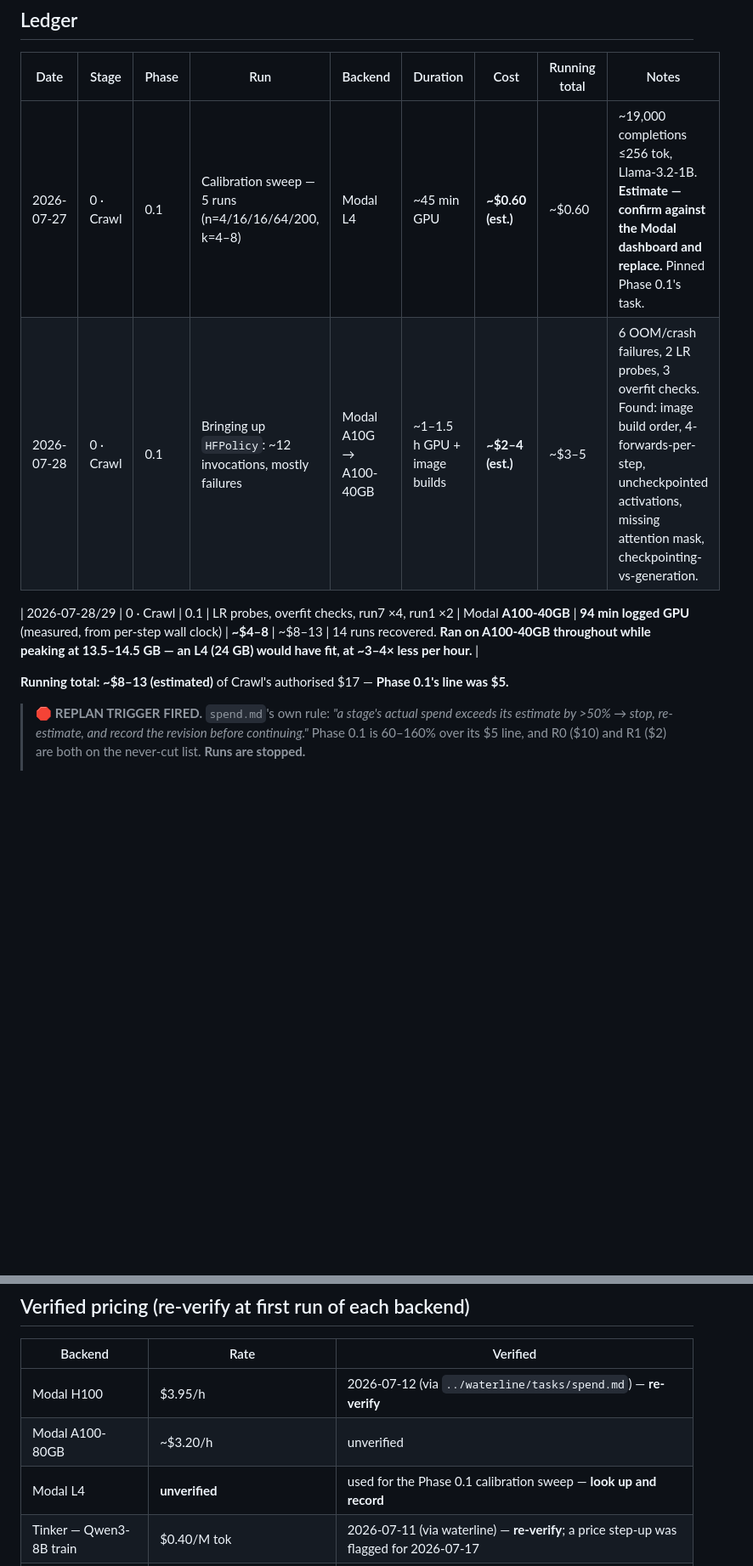
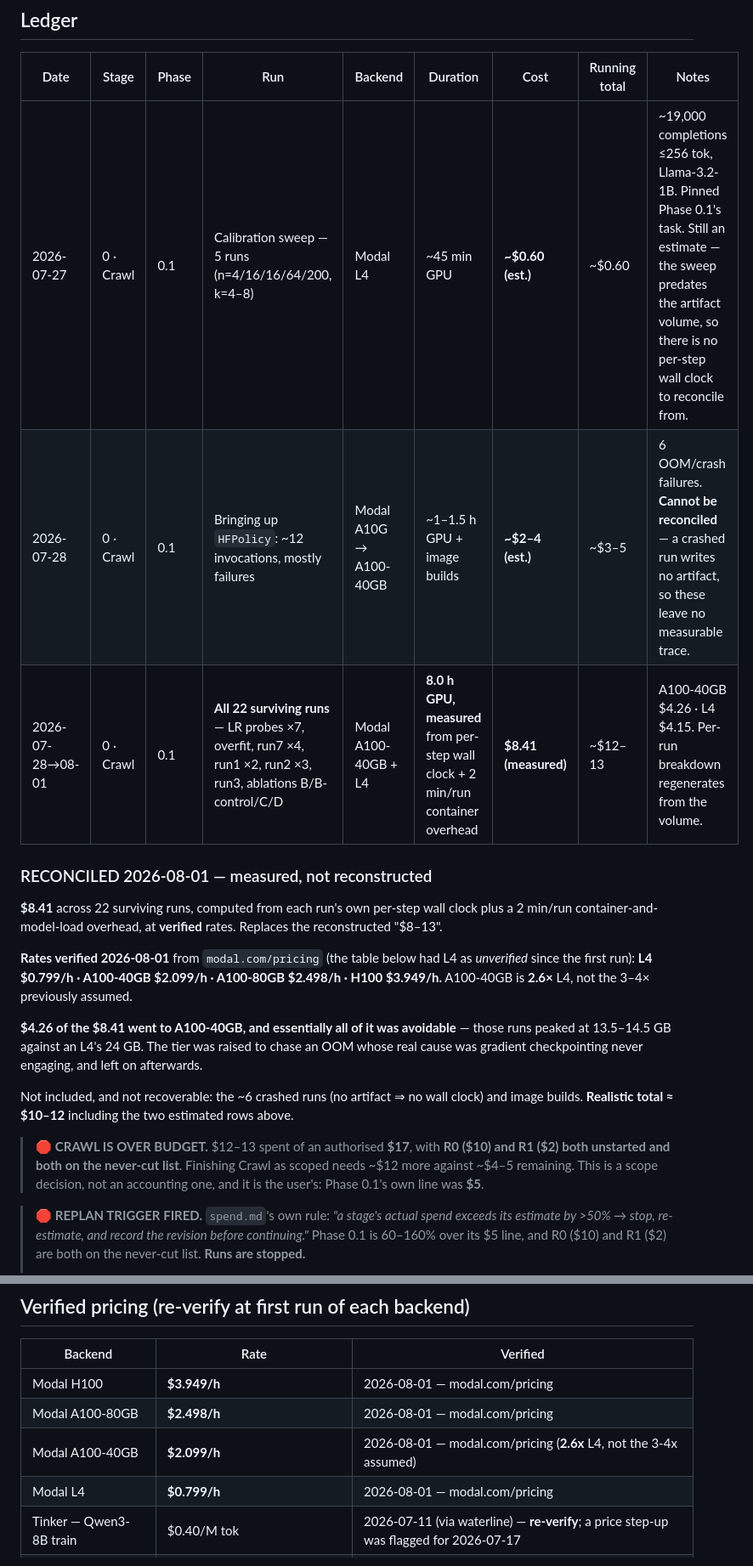
Before and after one commit to kar-ganap/assay, a Markdown page: tasks/spend.md, 2 parts joined by grey strips. Shown at 85% size. Rendered like a GitHub page; blank space fills up the shorter version.

Commit message:
spend: reconcile Phase 0.1 from measured wall clock, verify Modal rates
$8.41 across 22 surviving runs, computed from each run's own per-step wall clock
plus 2 min/run container overhead, replacing the reconstructed "$8-13". The
reconciliation was owed since 2026-07-29 and the replan trigger fired unnoticed
while runs were still being launched.

Rates verified against modal.com/pricing, replacing the unverified L4 row that
had been carried since the first run: L4 $0.799/h, A100-40GB $2.099/h,
A100-80GB $2.498/h, H100 $3.949/h. A100-40GB is 2.6x L4, not the 3-4x assumed.

$4.26 of the $8.41 went to A100-40GB and essentially all of it was avoidable --
those runs peaked at 13.5-14.5 GB against an L4's 24 GB.

Crawl is over budget: ~$12-13 of an authorised $17 with R0 ($10) and R1 ($2)
unstarted and never-cut. Recorded as a scope decision for the user, not resolved
here.

Pre-commit estimates recorded for the clean ladder rerun ($5.88) and the ablation
A probe (~$0.30).

```diff
--- a/tasks/spend.md
+++ b/tasks/spend.md
@@ -14,12 +14,30 @@ re-runs.
 
 | Date | Stage | Phase | Run | Backend | Duration | Cost | Running total | Notes |
 |---|---|---|---|---|---|---|---|---|
-| 2026-07-27 | 0 · Crawl | 0.1 | Calibration sweep — 5 runs (n=4/16/16/64/200, k=4–8) | Modal L4 | ~45 min GPU | **~$0.60 (est.)** | ~$0.60 | ~19,000 completions ≤256 tok, Llama-3.2-1B. **Estimate — confirm against the Modal dashboard and replace.** Pinned Phase 0.1's task. |
-| 2026-07-28 | 0 · Crawl | 0.1 | Bringing up `HFPolicy`: ~12 invocations, mostly failures | Modal A10G → A100-40GB | ~1–1.5 h GPU + image builds | **~$2–4 (est.)** | ~$3–5 | 6 OOM/crash failures, 2 LR probes, 3 overfit checks. Found: image build order, 4-forwards-per-step, uncheckpointed activations, missing attention mask, checkpointing-vs-generation. |
+| 2026-07-27 | 0 · Crawl | 0.1 | Calibration sweep — 5 runs (n=4/16/16/64/200, k=4–8) | Modal L4 | ~45 min GPU | **~$0.60 (est.)** | ~$0.60 | ~19,000 completions ≤256 tok, Llama-3.2-1B. Pinned Phase 0.1's task. Still an estimate — the sweep predates the artifact volume, so there is no per-step wall clock to reconcile from. |
+| 2026-07-28 | 0 · Crawl | 0.1 | Bringing up `HFPolicy`: ~12 invocations, mostly failures | Modal A10G → A100-40GB | ~1–1.5 h GPU + image builds | **~$2–4 (est.)** | ~$3–5 | 6 OOM/crash failures. **Cannot be reconciled** — a crashed run writes no artifact, so these leave no measurable trace. |
+| 2026-07-28→08-01 | 0 · Crawl | 0.1 | **All 22 surviving runs** — LR probes ×7, overfit, run7 ×4, run1 ×2, run2 ×3, run3, ablations B/B-control/C/D | Modal A100-40GB + L4 | **8.0 h GPU, measured** from per-step wall clock + 2 min/run container overhead | **$8.41 (measured)** | ~$12–13 | A100-40GB $4.26 · L4 $4.15. Per-run breakdown regenerates from the volume. |
 
-| 2026-07-28/29 | 0 · Crawl | 0.1 | LR probes, overfit checks, run7 ×4, run1 ×2 | Modal **A100-40GB** | **94 min logged GPU** (measured, from per-step wall clock) | **~$4–8** | ~$8–13 | 14 runs recovered. **Ran on A100-40GB throughout while peaking at 13.5–14.5 GB — an L4 (24 GB) would have fit, at ~3–4× less per hour.** |
+### RECONCILED 2026-08-01 — measured, not reconstructed
 
-**Running total: ~$8–13 (estimated)** of Crawl's authorised $17 — **Phase 0.1's line was $5.**
+**$8.41** across 22 surviving runs, computed from each run's own per-step wall clock plus a 2 min/run
+container-and-model-load overhead, at **verified** rates. Replaces the reconstructed "$8–13".
+
+**Rates verified 2026-08-01** from `modal.com/pricing` (the table below had L4 as *unverified* since
+the first run): **L4 $0.799/h · A100-40GB $2.099/h · A100-80GB $2.498/h · H100 $3.949/h.**
+A100-40GB is **2.6×** L4, not the 3–4× previously assumed.
+
+**$4.26 of the $8.41 went to A100-40GB, and essentially all of it was avoidable** — those runs peaked
+at 13.5–14.5 GB against an L4's 24 GB. The tier was raised to chase an OOM whose real cause was
+gradient checkpointing never engaging, and left on afterwards.
+
+Not included, and not recoverable: the ~6 crashed runs (no artifact ⇒ no wall clock) and image
+builds. **Realistic total ≈ $10–12** including the two estimated rows above.
+
+> 🛑 **CRAWL IS OVER BUDGET.** $12–13 spent of an authorised **$17**, with **R0 ($10) and R1 ($2)
+> both unstarted and both on the never-cut list**. Finishing Crawl as scoped needs ~$12 more against
+> ~$4–5 remaining. This is a scope decision, not an accounting one, and it is the user's:
+> Phase 0.1's own line was **$5**.
 
 > 🛑 **REPLAN TRIGGER FIRED.** `spend.md`'s own rule: *"a stage's actual spend exceeds its estimate
 > by >50% → stop, re-estimate, and record the revision before continuing."* Phase 0.1 is 60–160%
@@ -65,9 +83,10 @@ re-runs.
 
 | Backend | Rate | Verified |
 |---|---|---|
-| Modal H100 | $3.95/h | 2026-07-12 (via `../waterline/tasks/spend.md`) — **re-verify** |
-| Modal A100-80GB | ~$3.20/h | unverified |
-| Modal L4 | **unverified** | used for the Phase 0.1 calibration sweep — **look up and record** |
+| Modal H100 | **$3.949/h** | 2026-08-01 — modal.com/pricing |
+| Modal A100-80GB | **$2.498/h** | 2026-08-01 — modal.com/pricing |
+| Modal A100-40GB | **$2.099/h** | 2026-08-01 — modal.com/pricing (**2.6x** L4, not the 3-4x assumed) |
+| Modal L4 | **$0.799/h** | 2026-08-01 — modal.com/pricing |
 | Tinker — Qwen3-8B train | $0.40/M tok | 2026-07-11 (via waterline) — **re-verify**; a price step-up was flagged for 2026-07-17 |
 | Tinker — Qwen3-8B sample | $0.40→$0.60/M tok | same |
 | Prime Sprints free queue | $0 (Llama-3.2-1B, validated submissions) | **unverified — check terms; moves $28** |
```
Also changed, not shown: other parts of tasks/spend.md (+8 -1 lines).
